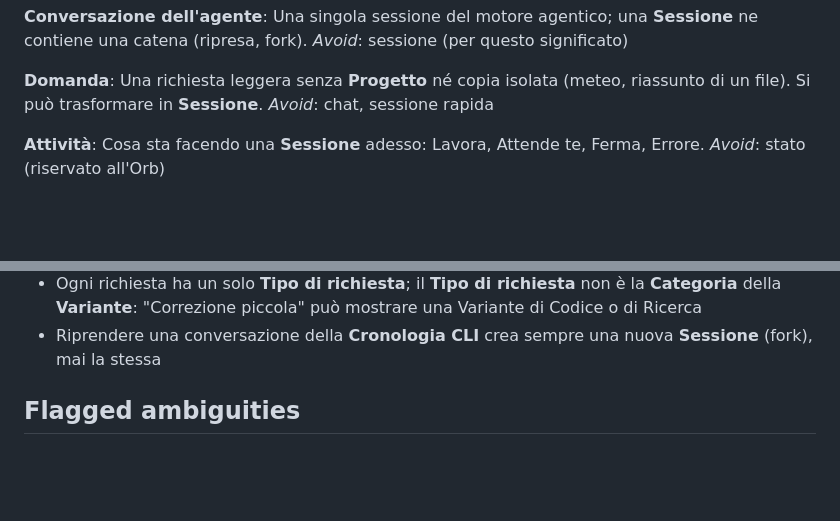
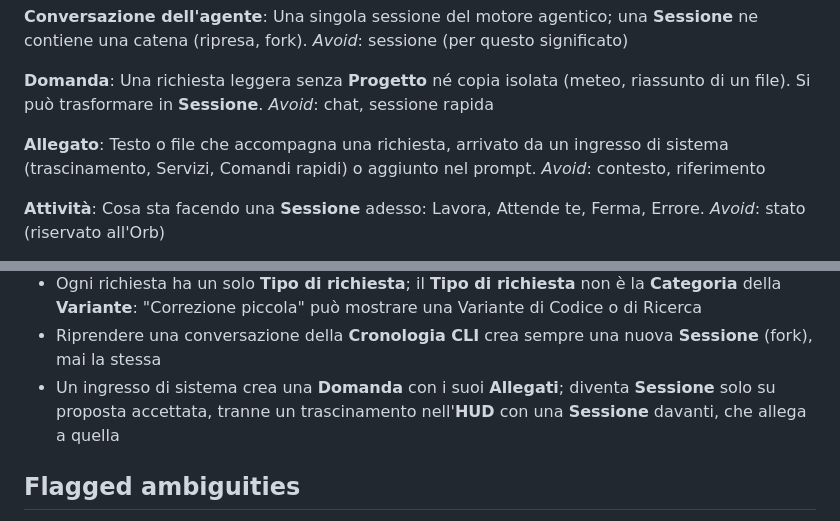
Before and after one commit to mgiuditta/bubo, a Markdown page: CONTEXT.md, 2 parts joined by grey strips. Rendered like a GitHub page; blank space fills up the shorter version.

Commit message:
Glossario: Allegato
Co-Authored-By: Claude Opus 5.5 <noreply@anthropic.com>

```diff
--- a/CONTEXT.md
+++ b/CONTEXT.md
@@ -67,6 +67,10 @@ _Avoid_: sessione (per questo significato)
 **Domanda**:
 Una richiesta leggera senza **Progetto** né copia isolata (meteo, riassunto di un file). Si può trasformare in **Sessione**.
 _Avoid_: chat, sessione rapida
+
+**Allegato**:
+Testo o file che accompagna una richiesta, arrivato da un ingresso di sistema (trascinamento, Servizi, Comandi rapidi) o aggiunto nel prompt.
+_Avoid_: contesto, riferimento
 
 **Attività**:
 Cosa sta facendo una **Sessione** adesso: Lavora, Attende te, Ferma, Errore.
@@ -150,6 +154,7 @@ _Avoid_: lettura, TTS (per il contenuto)
 - Nella **Galassia** le **Sessioni** si distinguono per nome e segno, non per colore: la **Tinta** resta del fornitore, e le Sessioni sono tutte Claude
 - Ogni richiesta ha un solo **Tipo di richiesta**; il **Tipo di richiesta** non è la **Categoria** della **Variante**: "Correzione piccola" può mostrare una Variante di Codice o di Ricerca
 - Riprendere una conversazione della **Cronologia CLI** crea sempre una nuova **Sessione** (fork), mai la stessa
+- Un ingresso di sistema crea una **Domanda** con i suoi **Allegati**; diventa **Sessione** solo su proposta accettata, tranne un trascinamento nell'**HUD** con una **Sessione** davanti, che allega a quella
 
 ## Flagged ambiguities
 
```
